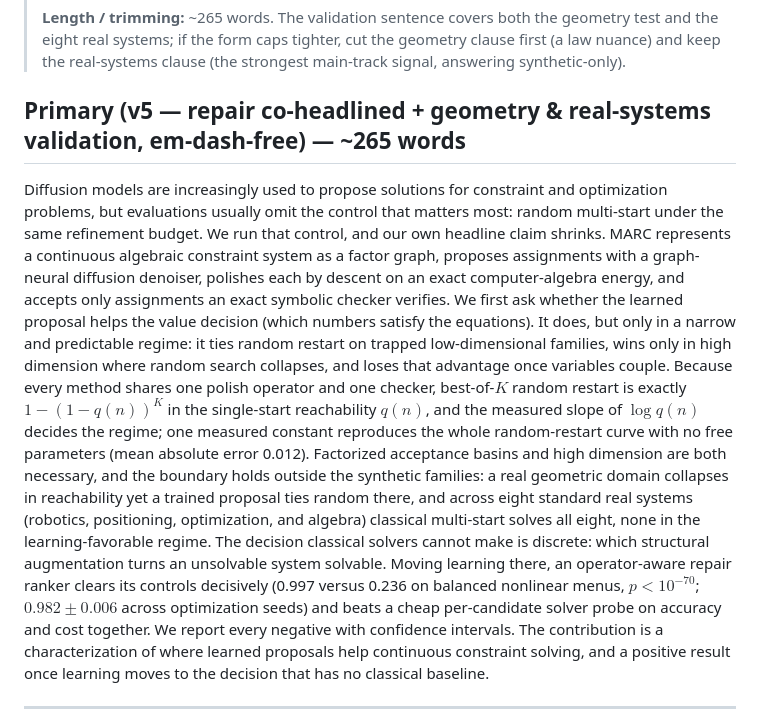
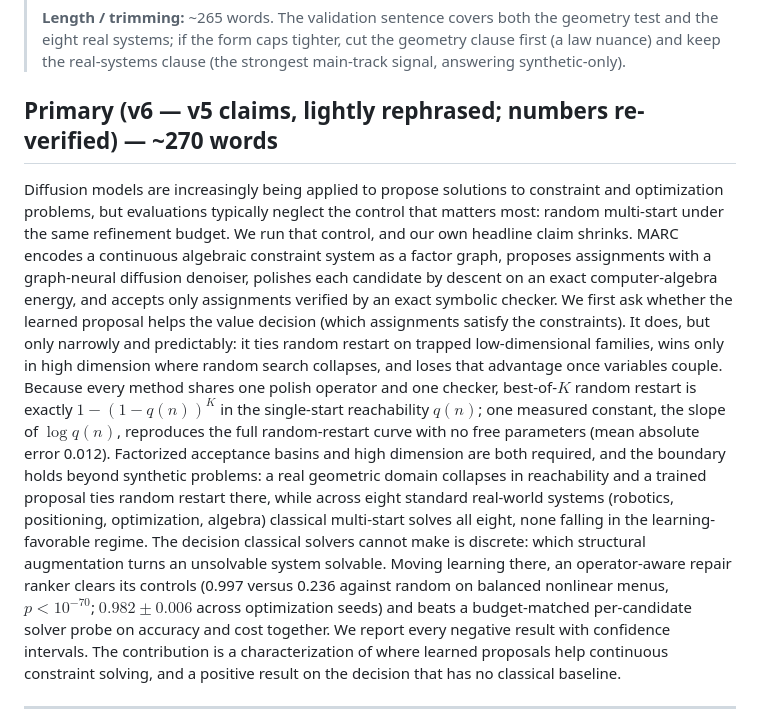
Before and after one commit to saidlaboratory/MARC, a Markdown page: paper/ABSTRACT.md, the part around the change. GitHub-like rendering.

Commit message:
Abstract v6: light humanizing rephrase of v5; all claims and numbers preserved

```diff
--- a/paper/ABSTRACT.md
+++ b/paper/ABSTRACT.md
@@ -14,35 +14,35 @@ A Controlled Study on Continuous Algebraic Systems
 > first (a law nuance) and keep the real-systems clause (the strongest main-track
 > signal, answering synthetic-only).
 
-## Primary (v5 — repair co-headlined + geometry & real-systems validation, em-dash-free) — ~265 words
+## Primary (v6 — v5 claims, lightly rephrased; numbers re-verified) — ~270 words
 
-Diffusion models are increasingly used to propose solutions for constraint and
-optimization problems, but evaluations usually omit the control that matters most:
+Diffusion models are increasingly being applied to propose solutions to constraint and
+optimization problems, but evaluations typically neglect the control that matters most:
 random multi-start under the same refinement budget. We run that control, and our own
-headline claim shrinks. MARC represents a continuous algebraic constraint system as a
+headline claim shrinks. MARC encodes a continuous algebraic constraint system as a
 factor graph, proposes assignments with a graph-neural diffusion denoiser, polishes
-each by descent on an exact computer-algebra energy, and accepts only assignments an
-exact symbolic checker verifies. We first ask whether the learned proposal helps the
-value decision (which numbers satisfy the equations). It does, but only in a narrow and
-predictable regime: it ties random restart on trapped low-dimensional families, wins
-only in high dimension where random search collapses, and loses that advantage once
-variables couple. Because every method shares one polish operator and one checker,
-best-of-$K$ random restart is exactly $1-(1-q(n))^K$ in the single-start reachability
-$q(n)$, and the measured slope of $\log q(n)$ decides the regime; one measured constant
-reproduces the whole random-restart curve with no free parameters (mean absolute error
-0.012). Factorized acceptance basins and high dimension are both necessary, and the
-boundary holds outside the synthetic
-families: a real geometric domain collapses in reachability yet a trained proposal ties
-random there, and across eight standard real systems (robotics, positioning,
-optimization, and algebra) classical multi-start solves all eight, none in the
-learning-favorable regime. The decision classical solvers cannot make is discrete: which structural
-augmentation turns an unsolvable system solvable. Moving learning there, an
-operator-aware repair ranker clears its controls decisively (0.997 versus 0.236 on
-balanced nonlinear menus, $p<10^{-70}$; $0.982\pm0.006$ across optimization seeds) and
-beats a cheap per-candidate solver probe on accuracy and cost together. We report every
-negative with confidence intervals. The contribution is a characterization of where
-learned proposals help continuous constraint solving, and a positive result once
-learning moves to the decision that has no classical baseline.
+each candidate by descent on an exact computer-algebra energy, and accepts only
+assignments verified by an exact symbolic checker. We first ask whether the learned
+proposal helps the value decision (which assignments satisfy the constraints). It does,
+but only narrowly and predictably: it ties random restart on trapped low-dimensional
+families, wins only in high dimension where random search collapses, and loses that
+advantage once variables couple. Because every method shares one polish operator and
+one checker, best-of-$K$ random restart is exactly $1-(1-q(n))^K$ in the single-start
+reachability $q(n)$; one measured constant, the slope of $\log q(n)$, reproduces the
+full random-restart curve with no free parameters (mean absolute error 0.012).
+Factorized acceptance basins and high dimension are both required, and the boundary
+holds beyond synthetic problems: a real geometric domain collapses in reachability and
+a trained proposal ties random restart there, while across eight standard real-world
+systems (robotics, positioning, optimization, algebra) classical multi-start solves all
+eight, none falling in the learning-favorable regime. The decision classical solvers
+cannot make is discrete: which structural augmentation turns an unsolvable system
+solvable. Moving learning there, an operator-aware repair ranker clears its controls
+(0.997 versus 0.236 against random on balanced nonlinear menus, $p<10^{-70}$;
+$0.982\pm0.006$ across optimization seeds) and beats a budget-matched per-candidate
+solver probe on accuracy and cost together. We report every negative result with
+confidence intervals. The contribution is a characterization of where learned proposals
+help continuous constraint solving, and a positive result on the decision that has no
+classical baseline.
 
 ---
 
```
